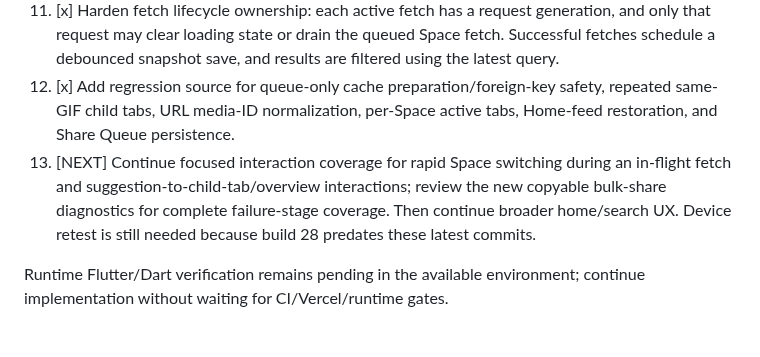
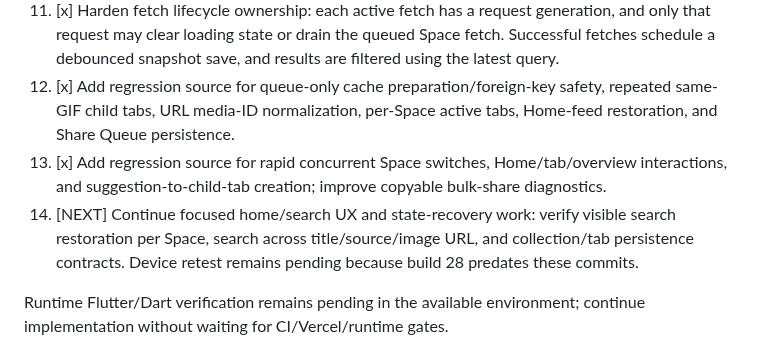
Before and after one commit to Rilan-Dev/Gif-Play-Flutter, a Markdown page: docs/project-control/NEXT_ACTION.md, the part around the change. GitHub-like rendering.

Commit message:
Reconcile next action with completed navigation and search work

```diff
--- a/docs/project-control/NEXT_ACTION.md
+++ b/docs/project-control/NEXT_ACTION.md
@@ -30,7 +30,8 @@ Phase 3 — Persistent Browsing Spaces & Detail Tabs is **IN PROGRESS**. Phase 1
 10. [x] Extract resilient `SpaceFeedSnapshot` restoration and add source coverage for empty, missing, malformed, valid, and bounded snapshots; empty/unavailable saved content is marked for a fresh feed fetch.
 11. [x] Harden fetch lifecycle ownership: each active fetch has a request generation, and only that request may clear loading state or drain the queued Space fetch. Successful fetches schedule a debounced snapshot save, and results are filtered using the latest query.
 12. [x] Add regression source for queue-only cache preparation/foreign-key safety, repeated same-GIF child tabs, URL media-ID normalization, per-Space active tabs, Home-feed restoration, and Share Queue persistence.
-13. [NEXT] Continue focused interaction coverage for rapid Space switching during an in-flight fetch and suggestion-to-child-tab/overview interactions; review the new copyable bulk-share diagnostics for complete failure-stage coverage. Then continue broader home/search UX. Device retest is still needed because build 28 predates these latest commits.
+13. [x] Add regression source for rapid concurrent Space switches, Home/tab/overview interactions, and suggestion-to-child-tab creation; improve copyable bulk-share diagnostics.
+14. [NEXT] Continue focused home/search UX and state-recovery work: verify visible search restoration per Space, search across title/source/image URL, and collection/tab persistence contracts. Device retest remains pending because build 28 predates these commits.
 
 Runtime Flutter/Dart verification remains pending in the available environment; continue implementation without waiting for CI/Vercel/runtime gates.
 
```
